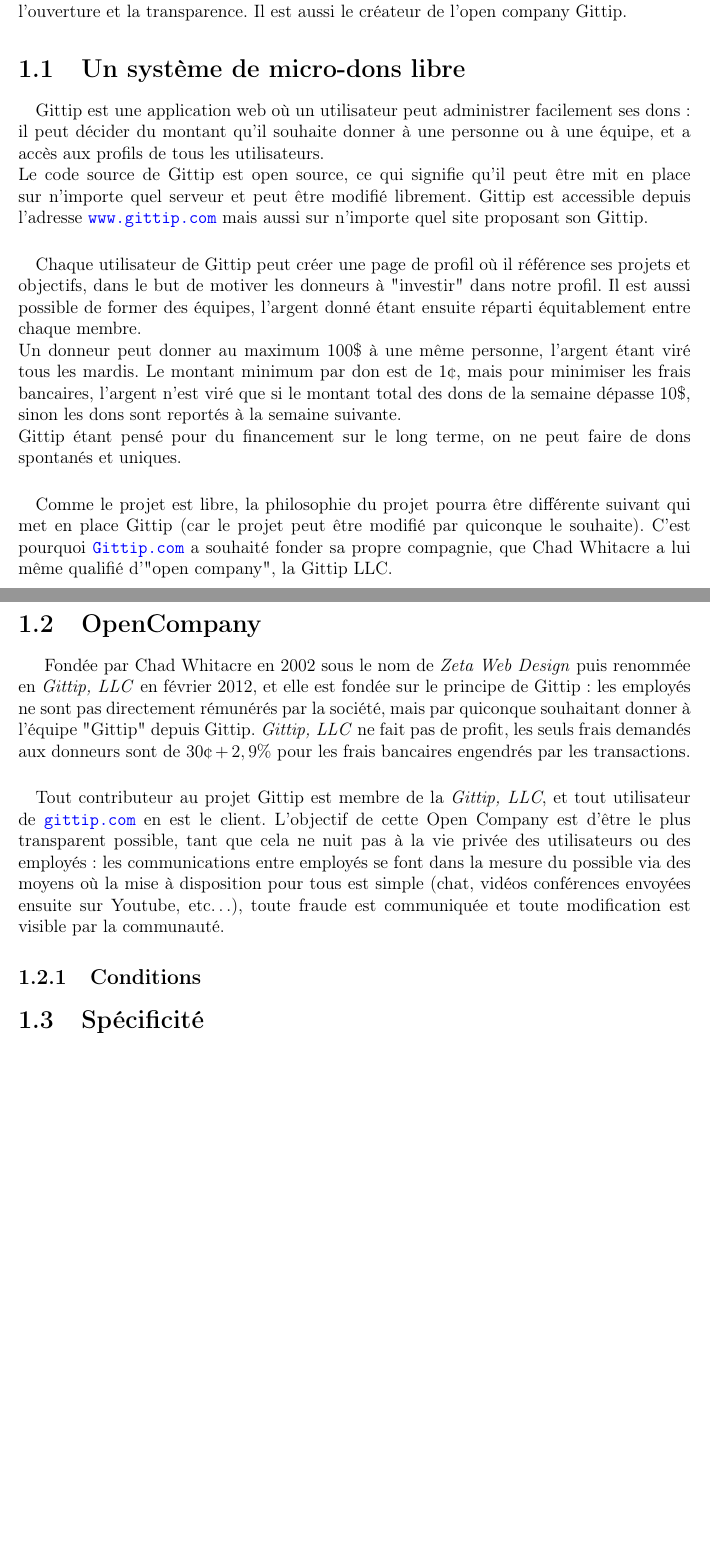
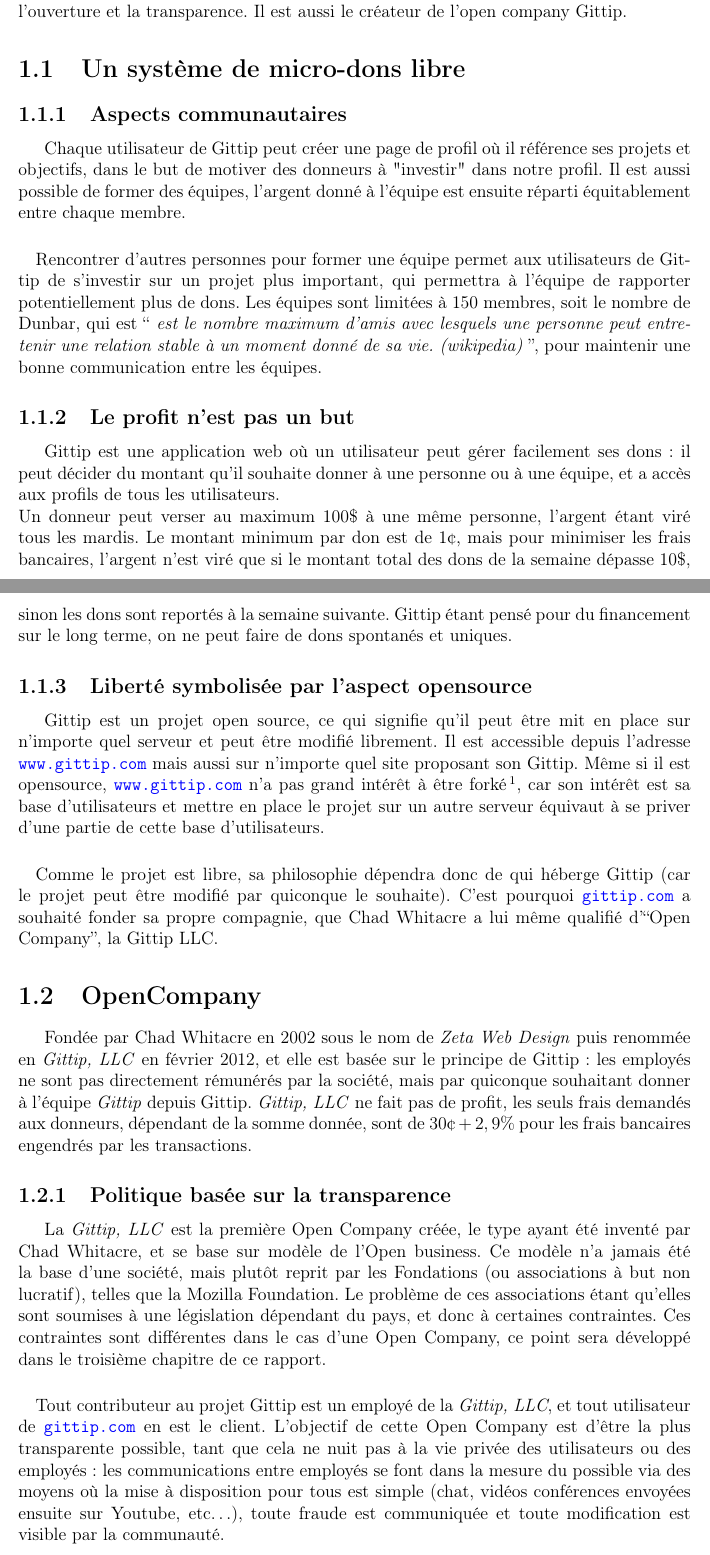
Before and after one commit to MrPwet/DeiSoutenance, a LaTeX document (rapport/dei-rapport-gittip.tex, which reads rapport/chapters/chapter1.tex): two parts of pages 6 and 7 of 11, joined at a grey line, cut so that both start at the same text, the shorter picture padded with empty space. Compiled offline with pdfLaTeX.

Commit message:
Présentation de gittip complétée

```diff
--- a/rapport/chapters/chapter1.tex
+++ b/rapport/chapters/chapter1.tex
@@ -1,72 +1,94 @@
 \chapter{Présentation de Gittip}
 
-Gittip est un système de micro-dons réguliers (par semaine) auprès de
-personnes et de projets. Il est possible de donner ou de recevoir si l'on
-possède un compte Twitter, Github, ou Bitbucket (les deux derniers étant
-des sites très utilisés par les développeurs).
+Gittip est un système de micro-dons réguliers (par semaine) auprès de personnes
+et de projets. Il est possible de donner ou de recevoir si l'on possède un
+compte Twitter, Github, ou Bitbucket (les deux derniers étant des sites très
+utilisés par les développeurs).
 
 \paragraph{}
 Le projet a été lancé le 11 mai 2012 par Chad Whitacre (alias \emph{whit537}),
-et a comme mission de "rénover l'économie", en se basant sur la confiance,
-la collaboration, le partage, l'ouverture et la transparence.
-Il est aussi le créateur de l'open company Gittip.
+et a comme mission de "rénover l'économie", en se basant sur la confiance, la
+collaboration, le partage, l'ouverture et la transparence. Il est aussi le
+créateur de l'open company Gittip.
 
 
     \section{Un système de micro-dons libre}
 
-\paragraph{}
-Gittip est une application web où un utilisateur peut administrer facilement
-ses dons : il peut décider du montant qu'il souhaite donner à une personne
-ou à une équipe, et a accès aux profils de tous les utilisateurs.\\
-Le code source de Gittip est open source, ce qui signifie qu'il peut être
-mit en place sur n'importe quel serveur et peut être modifié librement.
-% TODO : reformuler cette phrase, mal dit.
-Gittip est accessible depuis l'adresse \url{www.gittip.com} mais aussi sur
-n'importe quel site proposant son Gittip.
+    \subsection{Aspects communautaires}
+
+Chaque utilisateur de Gittip peut créer une page de profil où il référence ses
+projets et objectifs, dans le but de motiver des donneurs à "investir" dans
+notre profil. Il est aussi possible de former des équipes, l'argent donné à
+l'équipe est ensuite réparti équitablement entre chaque membre.
 
 \paragraph{}
-Chaque utilisateur de Gittip peut créer une page de profil où il référence
-ses projets et objectifs, dans le but de motiver les donneurs à "investir"
-dans notre profil. Il est aussi possible de former des équipes, l'argent
-donné étant ensuite réparti équitablement entre chaque membre.\\
-Un donneur peut donner au maximum 100\${} à une même personne, l'argent
-étant viré tous les mardis. Le montant minimum par don est de 1\textcent, mais
-pour minimiser les frais bancaires, l'argent n'est viré que si le montant
-total des dons de la semaine dépasse 10\${}, sinon les dons sont reportés à
-la semaine suivante.\\
-Gittip étant pensé pour du financement sur le long terme, on ne peut faire
-de dons spontanés et uniques.
+Rencontrer d'autres personnes pour former une équipe permet aux utilisateurs de
+Gittip de s'investir sur un projet plus important, qui permettra à l'équipe de
+rapporter potentiellement plus de dons. Les équipes sont limitées à 150
+membres, soit le nombre de Dunbar, qui est `` \emph{est le nombre maximum
+d'amis avec lesquels une personne peut entretenir une relation stable à un
+moment donné de sa vie. (wikipedia)} '', pour maintenir une bonne communication
+entre les équipes.
+\end{quote}
+
+    \subsection{Le profit n'est pas un but}
+
+Gittip est une application web où un utilisateur peut gérer
+facilement ses dons : il peut décider du montant qu'il souhaite donner à une
+personne ou à une équipe, et a accès aux profils de tous les utilisateurs.\\ Un
+donneur peut verser au maximum 100\${} à une même personne, l'argent étant viré
+tous les mardis. Le montant minimum par don est de 1\textcent, mais pour
+minimiser les frais bancaires, l'argent n'est viré que si le montant total des
+dons de la semaine dépasse 10\${}, sinon les dons sont reportés à la semaine
+suivante.  Gittip étant pensé pour du financement sur le long terme, on ne peut
+faire de dons spontanés et uniques.
+
+    \subsection{Liberté symbolisée par l'aspect opensource}
+
+Gittip est un projet open source, ce qui signifie qu'il peut être
+mit en place sur n'importe quel serveur et peut être modifié librement.
+Il est accessible depuis l'adresse \url{www.gittip.com} mais aussi sur
+n'importe quel site proposant son Gittip. Même si il est opensource,
+\url{www.gittip.com} n'a pas grand intérêt à être forké\footnote{\textbf{Fork
+:} clone d'un projet open source pour être modifié et gardé séparé du
+projet initial.}, car son intérêt est sa base d'utilisateurs et mettre en place
+le projet sur un autre serveur équivaut à se priver d'une partie de cette base
+d'utilisateurs.
 
 \paragraph{}
-Comme le projet est libre, la philosophie du projet pourra être différente
-suivant qui met en place Gittip (car le projet peut être modifié par
-quiconque le souhaite). C'est pourquoi \url{Gittip.com} a souhaité fonder
-sa propre compagnie, que Chad Whitacre a lui même qualifié d'"open company",
-la Gittip LLC.
+Comme le projet est libre, sa philosophie dépendra donc de qui héberge Gittip
+(car le projet peut être modifié par quiconque le souhaite). C'est pourquoi
+\url{gittip.com} a souhaité fonder sa propre compagnie, que Chad Whitacre a lui
+même qualifié d'``Open Company'', la Gittip LLC.
 
 
     \section{OpenCompany}
 
-Fondée par Chad Whitacre en 2002 sous le nom de \emph{Zeta Web Design}
-puis renommée en \emph{Gittip, LLC} en février 2012, et elle est fondée sur
-le principe de Gittip : les employés ne sont pas directement rémunérés
-par la société, mais par quiconque souhaitant donner à l'équipe "Gittip"
-depuis Gittip. \emph{Gittip, LLC} ne fait pas de profit, les seuls frais
-demandés aux donneurs sont de $30$\textcent $\, + \, 2,9\%{}$ pour les frais
-bancaires engendrés par les transactions.
+Fondée par Chad Whitacre en 2002 sous le nom de \emph{Zeta Web Design} puis
+renommée en \emph{Gittip, LLC} en février 2012, et elle est basée sur le
+principe de Gittip : les employés ne sont pas directement rémunérés par la
+société, mais par quiconque souhaitant donner à l'équipe \emph{Gittip} depuis
+Gittip. \emph{Gittip, LLC} ne fait pas de profit, les seuls frais demandés aux
+donneurs, dépendant de la somme donnée, sont de $30$\textcent $\, + \, 2,9\%{}$
+pour les frais bancaires engendrés par les transactions.
+
+    \subsection{Politique basée sur la transparence}
+
+La \emph{Gittip, LLC} est la première Open Company créée, le type ayant été
+inventé par Chad Whitacre, et se base sur modèle de l'Open business. Ce modèle
+n'a jamais été la base d'une société, mais plutôt reprit par les Fondations (ou
+associations à but non lucratif), telles que la Mozilla Foundation. Le problème
+de ces associations étant qu'elles sont soumises à une législation dépendant du
+pays, et donc à certaines contraintes. Ces contraintes sont différentes dans le
+cas d'une Open Company, ce point sera développé dans \hyperref[chapter3]{le
+troisième chapitre de ce rapport}.
 
 \paragraph{}
-Tout contributeur au projet Gittip est membre de la \emph{Gittip, LLC},
-et tout utilisateur de \url{gittip.com} en est le client. L'objectif de cette
-Open Company est d'être le plus transparent possible, tant que cela ne nuit
-pas à la vie privée des utilisateurs ou des employés : les communications
-entre employés se font dans la mesure du possible via des moyens où la mise
-à disposition pour tous est simple (chat, vidéos conférences envoyées ensuite
-sur Youtube, etc\ldots), toute fraude est communiquée et toute modification
-est visible par la communauté.
-
-% Partie non terminée
-
-    \subsection{Conditions}
-
-    \section{Spécificité}
+Tout contributeur au projet Gittip est un employé de la \emph{Gittip, LLC}, et
+tout utilisateur de \url{gittip.com} en est le client. L'objectif de cette Open
+Company est d'être la plus transparente possible, tant que cela ne nuit pas à
+la vie privée des utilisateurs ou des employés : les communications entre
+employés se font dans la mesure du possible via des moyens où la mise à
+disposition pour tous est simple (chat, vidéos conférences envoyées ensuite sur
+Youtube, etc\ldots), toute fraude est communiquée et toute modification est
+visible par la communauté.
```
Also changed, not shown: rapport/chapters/chapter3.tex (+2 -1 lines).
